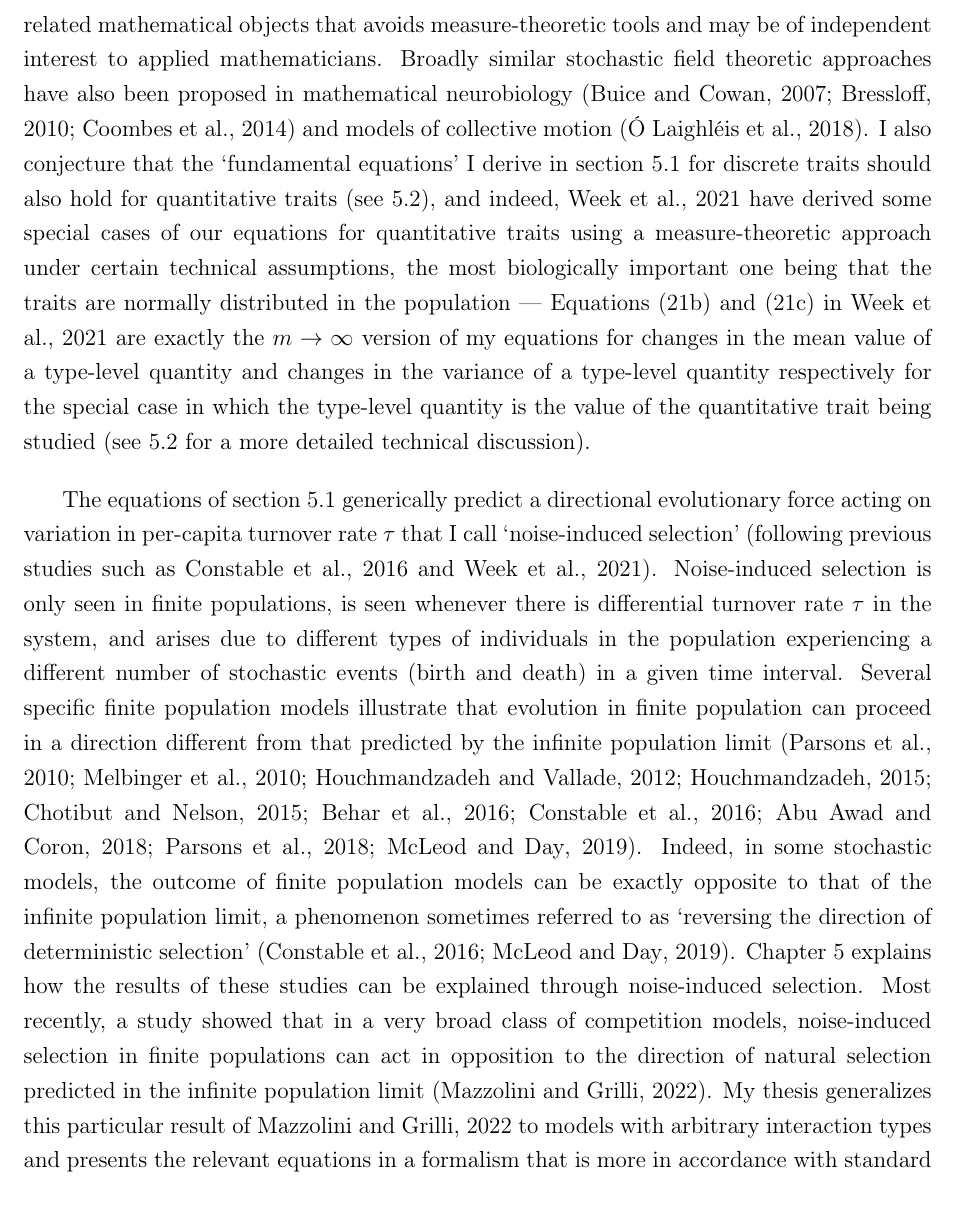
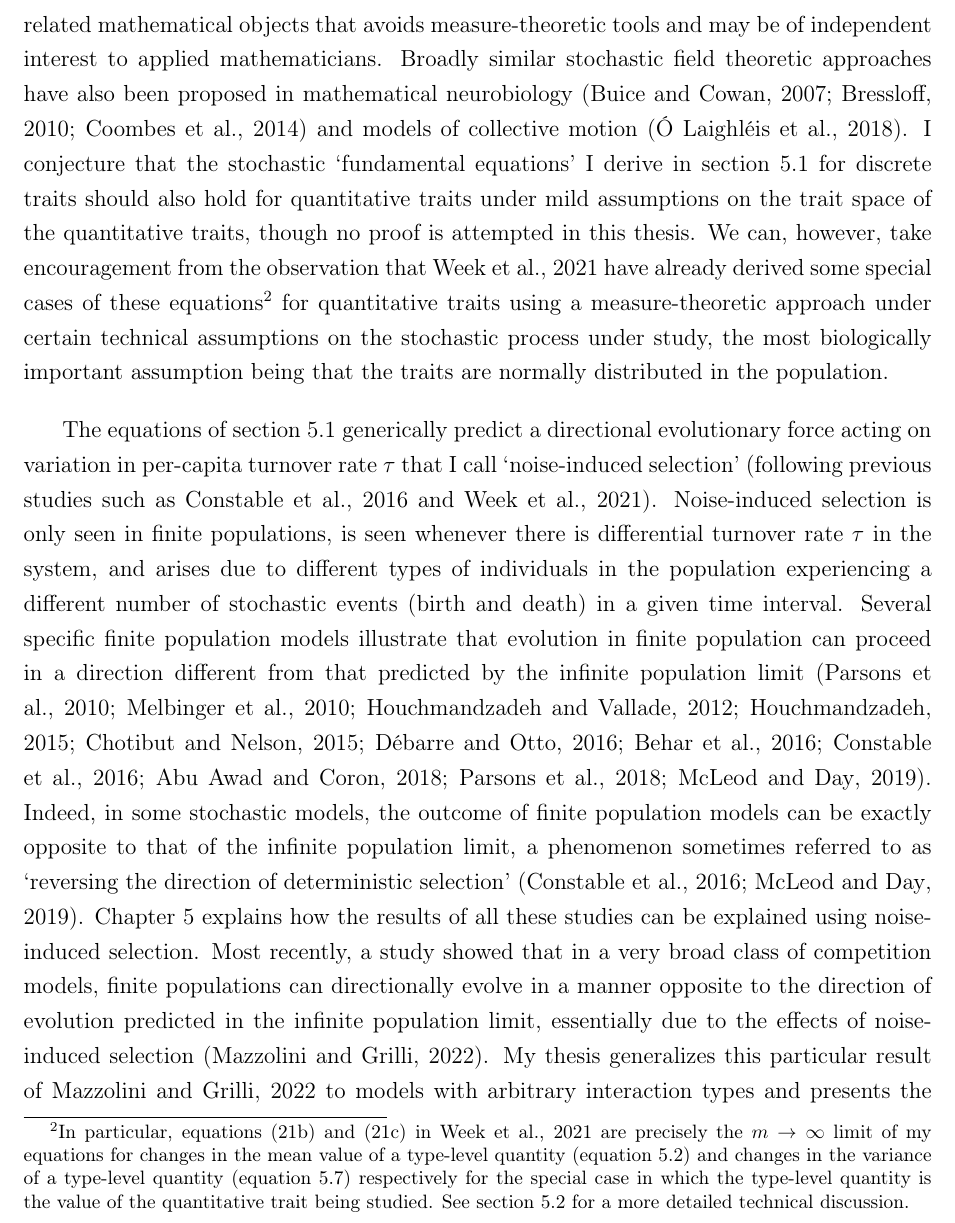
Before and after one commit to ThePandalorian/Bhat_MS_thesis_tex, a LaTeX thesis (MS_thesis.tex, which reads ind_files/06_nontechnical_discussion.tex): part of page 103 of 166, cut so that both start at the same text. Compiled offline with pdfLaTeX.

Commit message:
Minor phrasing changes

```diff
--- a/ind_files/06_nontechnical_discussion.tex
+++ b/ind_files/06_nontechnical_discussion.tex
@@ -4,7 +4,7 @@ Stochastic models in biology often exhibit behaviors that are markedly different
 
 In this thesis, I present a mathematical framework for such a reformulation. Part \ref{part_theory} of this thesis develops a formalism for both populations of individuals that vary in discrete characters (Chapter \ref{chap_BD}) as well as populations of individuals that vary in a single one-dimensional quantitative character (Chapter \ref{chap_infD_processes}). The central result of this reformulation is a series of stochastic differential equations derived in Chapter \ref{chap_unification}. To begin, I derive an equation for change in type frequencies in the population (equation \eqref{nD_stochastic_RM}) that generalizes the replicator-mutator equation to finite, fluctuating, closed populations evolving in continuous time. From this, I show how one can derive an equation for changes in the population mean of an arbitrary type-level quantity (equation \eqref{nD_stochastic_Price}) that generalizes the dynamic, continuous time version of the Price equation to finite, fluctuating populations. I also derive an equation for changes in the population variance of an arbitrary type-level quantity (equation \eqref{nD_stochastic_Price_variance}) in such populations that generalizes a recent infinite population formulation of the same~\citep{lion_theoretical_2018}. My work thus generalizes some fundamental formal structures of eco-evolutionary population dynamics to finite, fluctuating populations. In particular, my equations generalize the unifying formalism described in~\cite{lion_theoretical_2018}\footnote{which itself is a reformulation of the relatively well-known unification of eco-evolutionary dynamics via the Price equation~\citep{frank_natural_2012, queller_fundamental_2017, luque_mirror_2021} in a dynamically sufficient, continuous time framework} to finite, fluctuating populations - Taking $K \to \infty$ in equations \eqref{nD_stochastic_RM}, \eqref{nD_stochastic_Price}, and \eqref{nD_stochastic_Price_variance} recover equations (6), (11), and (14) in~\cite{lion_theoretical_2018} respectively as their infinite population limits. While my equations thus recover standard results such as the Price equation and the replicator-mutator equation in the infinite population limit, they also predict that these results do not completely capture the behavior of finite populations.
 
-In Chapter \ref{chap_infD_processes}, I also postulate a `stochastic field theory' approach to modelling the evolution of quantitative traits in finite, fluctuating models. I show that this approach is consistent with known frameworks in theoretical population biology, reproducing results from quantitative genetics in the infinite population limit. The field equations I formulate are exactly complementary to a recent approach that uses spacetime white noise~\citep{week_white_2021}, and the connections are discussed in detail in section \ref{sec_disc_field_eqns}. This formulation also highlights a (somewhat heuristic) approach to the study of spacetime stochastic processes and related mathematical objects that avoids measure-theoretic tools and may be of independent interest to applied mathematicians. Broadly similar stochastic field theoretic approaches have also been proposed in mathematical neurobiology~\citep{buice_field-theoretic_2007,bressloff_stochastic_2010,coombes_neural_2014} and models of collective motion~\citep{o_laighleis_minimal_2018}. I also conjecture that the `fundamental equations' I derive in section \ref{sec_fun_theorems} for discrete traits should also hold for quantitative traits (see \ref{sec_disc_field_eqns}), and indeed,~\cite{week_white_2021} have derived some special cases of our equations for quantitative traits using a measure-theoretic approach under certain technical assumptions, the most biologically important one being that the traits are normally distributed in the population --- Equations (21b) and (21c) in \cite{week_white_2021} are exactly the $m \to \infty$ version of my equations for changes in the mean value of a type-level quantity and changes in the variance of a type-level quantity respectively for the special case in which the type-level quantity is the value of the quantitative trait being studied (see \ref{sec_disc_field_eqns} for a more detailed technical discussion).
+In Chapter \ref{chap_infD_processes}, I also postulate a `stochastic field theory' approach to modelling the evolution of quantitative traits in finite, fluctuating models. I show that this approach is consistent with known frameworks in theoretical population biology, reproducing results from quantitative genetics in the infinite population limit. The field equations I formulate are exactly complementary to a recent approach that uses spacetime white noise~\citep{week_white_2021}, and the connections are discussed in detail in section \ref{sec_disc_field_eqns}. This formulation also highlights a (somewhat heuristic) approach to the study of spacetime stochastic processes and related mathematical objects that avoids measure-theoretic tools and may be of independent interest to applied mathematicians. Broadly similar stochastic field theoretic approaches have also been proposed in mathematical neurobiology~\citep{buice_field-theoretic_2007,bressloff_stochastic_2010,coombes_neural_2014} and models of collective motion~\citep{o_laighleis_minimal_2018}. I  conjecture that the stochastic `fundamental equations' I derive in section \ref{sec_fun_theorems} for discrete traits should also hold for quantitative traits under mild assumptions on the trait space of the quantitative traits, though no proof is attempted in this thesis. We can, however, take encouragement from the observation that~\cite{week_white_2021} have already derived some special cases of these equations\footnote{In particular, equations (21b) and (21c) in \cite{week_white_2021} are precisely the $m \to \infty$ limit of my equations for changes in the mean value of a type-level quantity (equation \ref{nD_stochastic_Price}) and changes in the variance of a type-level quantity (equation \ref{nD_stochastic_Price_variance}) respectively for the special case in which the type-level quantity is the value of the quantitative trait being studied. See section \ref{sec_disc_field_eqns} for a more detailed technical discussion.} for quantitative traits using a measure-theoretic approach under certain technical assumptions on the stochastic process under study, the most biologically important assumption being that the traits are normally distributed in the population.
 
-The equations of section \ref{sec_fun_theorems} generically predict a directional evolutionary force acting on variation in per-capita turnover rate $\tau$ that I call `noise-induced selection' (following previous studies such as~\cite{constable_demographic_2016} and~\cite{week_white_2021}). Noise-induced selection is only seen in finite populations, is seen whenever there is differential turnover rate $\tau$ in the system, and arises due to different types of individuals in the population experiencing a different number of stochastic events (birth and death) in a given time interval. Several specific finite population models illustrate that evolution in finite population can proceed in a direction different from that predicted by the infinite population limit~\citep{parsons_consequences_2010,melbinger_evolutionary_2010, houchmandzadeh_selection_2012, houchmandzadeh_fluctuation_2015,chotibut_evolutionary_2015, behar_fluctuations-induced_2016, constable_demographic_2016,abu_awad_effects_2018,parsons_pathogen_2018,mcleod_social_2019}. Indeed, in some stochastic models, the outcome of finite population models can be exactly opposite to that of the infinite population limit, a phenomenon sometimes referred to as `reversing the direction of deterministic selection'~\citep{constable_demographic_2016,mcleod_social_2019}. Chapter \ref{chap_unification} explains how the  results of these studies can be explained through noise-induced selection. Most recently, a study showed that in a very broad class of competition models, noise-induced selection in finite populations can act in opposition to the direction of natural selection predicted in the infinite population limit~\citep{mazzolini_universality_2022}. My thesis generalizes this particular result of~\cite{mazzolini_universality_2022} to models with arbitrary interaction types and presents the relevant equations in a formalism that is more in accordance with standard biological models such as the Price equation. It is worth noting that the existence of noise-induced selection directly implies (from equation \eqref{nD_stochastic_RM} or \eqref{nD_stochastic_Price}) that evolution is not expected to maximize fitness in finite populations even if fitness is entirely frequency independent as long as there is some (heritable) variation in the turnover rates $\tau_i$, further underscoring the now well-appreciated point that the view of evolution as `climbing a hill' on a fitness landscape and thereby maximizing fitness is rather limited~\citep{grodwohl_theory_2017}.
+The equations of section \ref{sec_fun_theorems} generically predict a directional evolutionary force acting on variation in per-capita turnover rate $\tau$ that I call `noise-induced selection' (following previous studies such as~\cite{constable_demographic_2016} and~\cite{week_white_2021}). Noise-induced selection is only seen in finite populations, is seen whenever there is differential turnover rate $\tau$ in the system, and arises due to different types of individuals in the population experiencing a different number of stochastic events (birth and death) in a given time interval. Several specific finite population models illustrate that evolution in finite population can proceed in a direction different from that predicted by the infinite population limit~\citep{parsons_consequences_2010,melbinger_evolutionary_2010, houchmandzadeh_selection_2012, houchmandzadeh_fluctuation_2015,chotibut_evolutionary_2015,debarre_evolutionary_2016, behar_fluctuations-induced_2016, constable_demographic_2016,abu_awad_effects_2018,parsons_pathogen_2018,mcleod_social_2019}. Indeed, in some stochastic models, the outcome of finite population models can be exactly opposite to that of the infinite population limit, a phenomenon sometimes referred to as `reversing the direction of deterministic selection'~\citep{constable_demographic_2016,mcleod_social_2019}. Chapter \ref{chap_unification} explains how the  results of all these studies can be explained using noise-induced selection. Most recently, a study showed that in a very broad class of competition models, finite populations can directionally evolve in a manner opposite to the direction of evolution predicted in the infinite population limit, essentially due to the effects of noise-induced selection~\citep{mazzolini_universality_2022}. My thesis generalizes this particular result of~\cite{mazzolini_universality_2022} to models with arbitrary interaction types and presents the relevant equations in a form that highlights connections with standard results in evolutionary theory such as the Price equation. It is worth noting that the existence of noise-induced selection directly implies (from equation \eqref{nD_stochastic_RM} or \eqref{nD_stochastic_Price}) that evolution is not expected to maximize fitness in finite populations even if fitness is entirely frequency independent as long as there is some (heritable) variation in the turnover rates $\tau_i$, further underscoring the now well-appreciated point that the view of evolution as `climbing a hill' on a fitness landscape and thereby maximizing fitness is rather limited~\citep{grodwohl_theory_2017}.
 
```
Also changed, not shown: ind_files/06_nontechnical_discussion.tex (2 more changed lines).
